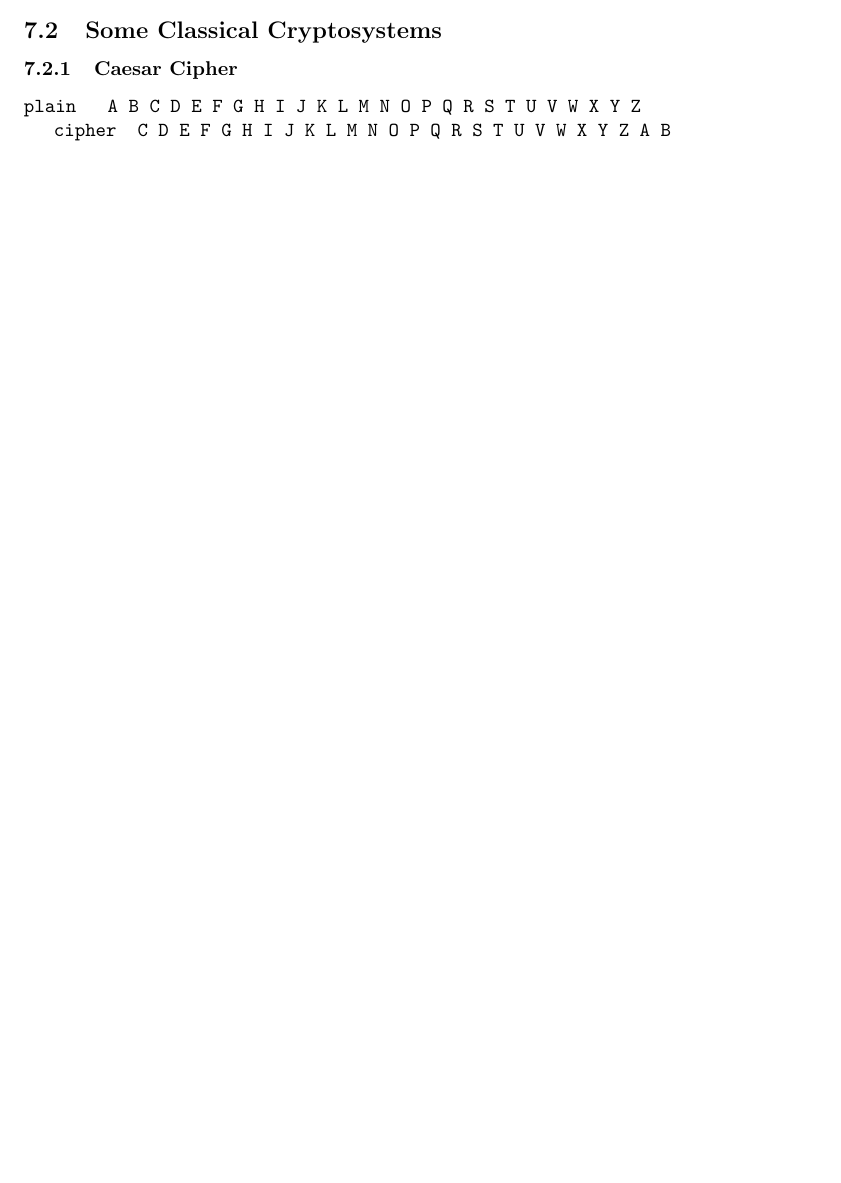
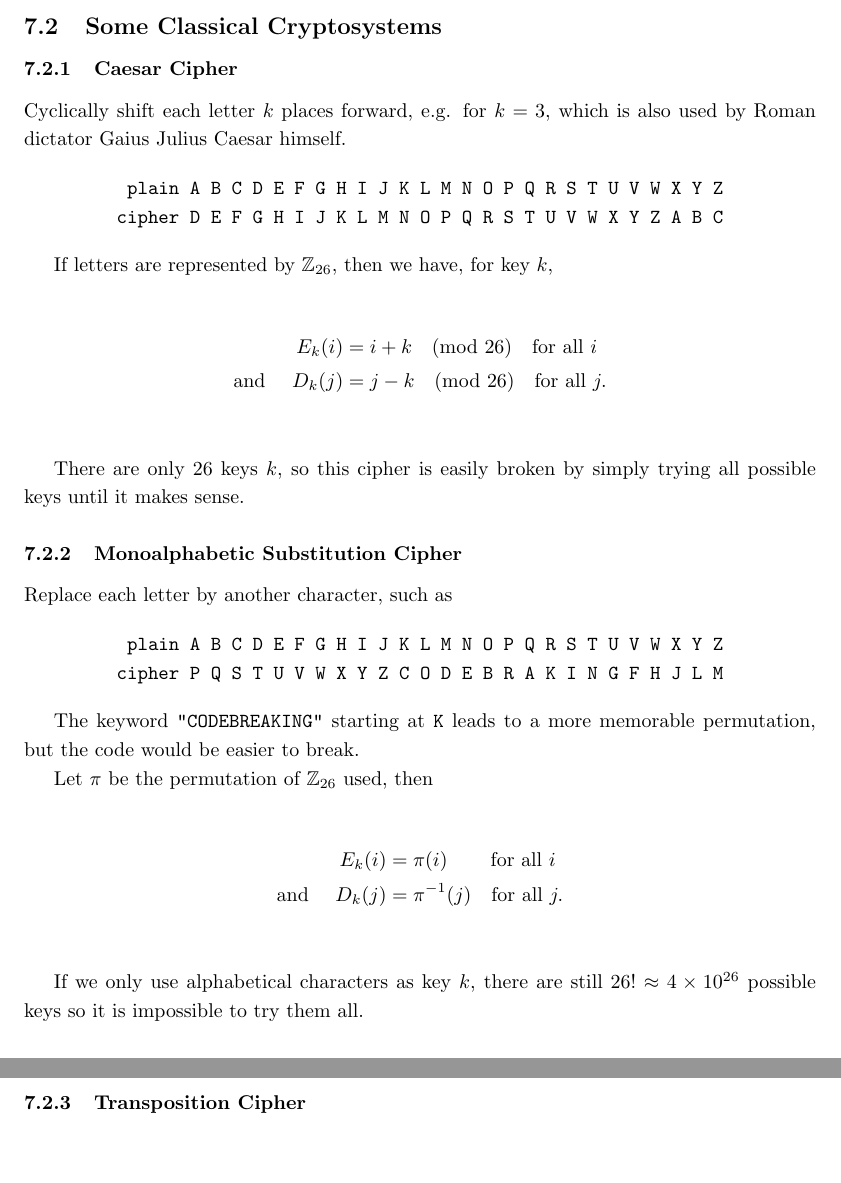
Before and after one commit to ninn-kou/Lux, a LaTeX document (Mathematics Notes/Information, Codes and Ciphers/Temp - ICC.tex): part of page 11 of 12 before the commit and two parts of pages 12 and 13 of 14 after it, the two joined at a grey line, cut so that both start at the same text. Compiled offline with pdfLaTeX.

Commit message:
"7.1.2 Monoalphabetic Substitution Cipher" completed.

```diff
--- a/Mathematics Notes/Information, Codes and Ciphers/Temp - ICC.tex
+++ b/Mathematics Notes/Information, Codes and Ciphers/Temp - ICC.tex
@@ -2,6 +2,7 @@
 
 \usepackage{amsmath, amsthm, amssymb, amsfonts}
 \usepackage{graphicx}
+\usepackage{setspace}
 \usepackage{geometry}
 \usepackage{float}
 \usepackage{hyperref}
@@ -13,6 +14,7 @@
 \newtheorem{principle}[theorem]{Principle}
 \newtheorem*{remark}{Remark}
 
+\setstretch{1.2}
 \geometry{
     textheight=9in,
     textwidth=5.5in,
@@ -384,11 +385,47 @@ Claude Shannon reformulated this principle as "one ought to design systems under
 
 \subsubsection{Caesar Cipher}
 
-{\tt
-\obeylines\obeyspaces
-    plain   A B C D E F G H I J K L M N O P Q R S T U V W X Y Z
-    cipher  C D E F G H I J K L M N O P Q R S T U V W X Y Z A B
-}
+Cyclically shift each letter $k$ places forward, e.g. for $k = 3$, which is also used by Roman dictator Gaius Julius Caesar himself.
+
+\begin{center}
+    \texttt{
+         plain  A B C D E F G H I J K L M N O P Q R S T U V W X Y Z\\
+        cipher  D E F G H I J K L M N O P Q R S T U V W X Y Z A B C
+    }
+\end{center}
+
+If letters are represented by $\mathbb{Z}_{26}$, then we have, for key $k$,
+
+\begin{align*}
+    E_{k}(i) &= i+k \pmod{26} \text{\quad for all } i\\
+    \text{and \quad} D_{k}(j) &= j-k \pmod{26} \text{\quad for all } j.\\
+\end{align*}
+
+There are only 26 keys $k$, so this cipher is easily broken by simply trying all possible keys until it makes sense.
+
+\subsubsection{Monoalphabetic Substitution Cipher}
+
+Replace each letter by another character, such as
+
+\begin{center}
+    \texttt{
+         plain  A B C D E F G H I J K L M N O P Q R S T U V W X Y Z\\
+        cipher  P Q S T U V W X Y Z C O D E B R A K I N G F H J L M
+    }
+\end{center}
+
+The keyword \texttt{"CODEBREAKING"} starting at \texttt{K} leads to a more memorable permutation, but the code would be easier to break.
+
+Let $\pi$ be the permutation of $\mathbb{Z}_{26}$ used, then
+
+\begin{align*}
+    E_{k}(i) &= \pi(i) \text{\quad\quad \,for all } i\\
+    \text{and \quad} D_{k}(j) &= \pi^{-1}(j) \text{\quad for all } j.\\
+\end{align*}
+
+If we only use alphabetical characters as key $k$, there are still $26! \approx 4 \times 10^{26}$ possible keys so it is impossible to try them all.
+
+\subsubsection{Transposition Cipher}
 
 \newpage
 
```
Also changed, not shown: Mathematics Notes/Information, Codes and Ciphers/Temp - ICC.pdf, Mathematics Notes/Information, Codes and Ciphers/Temp - ICC.tex (1 more changed lines).
